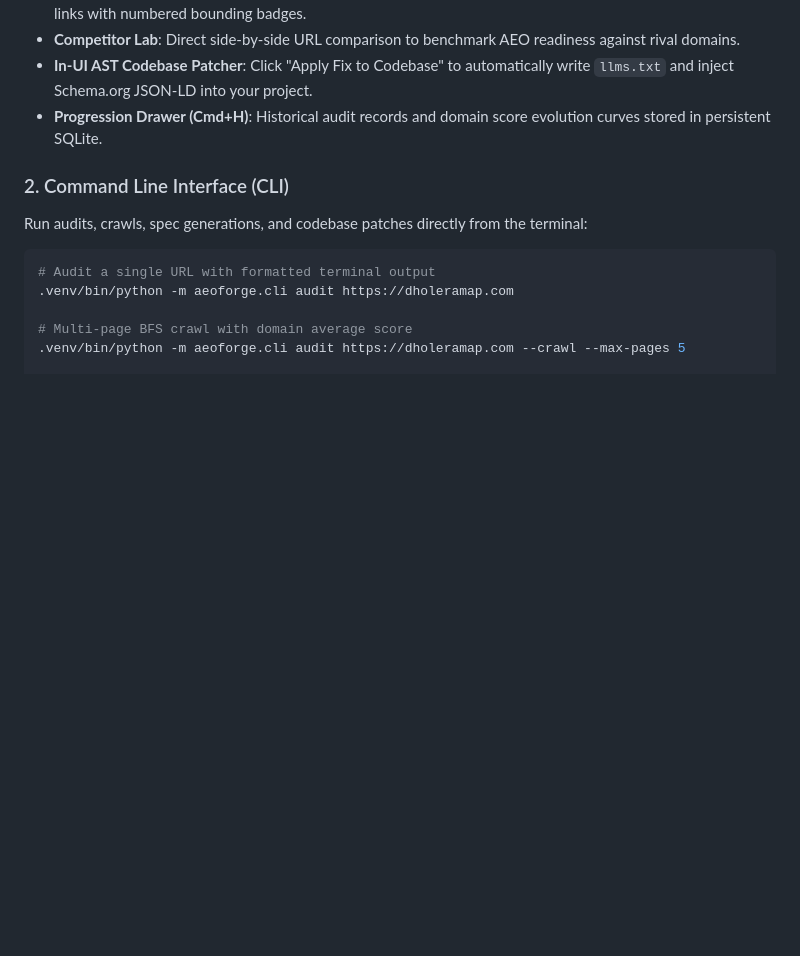
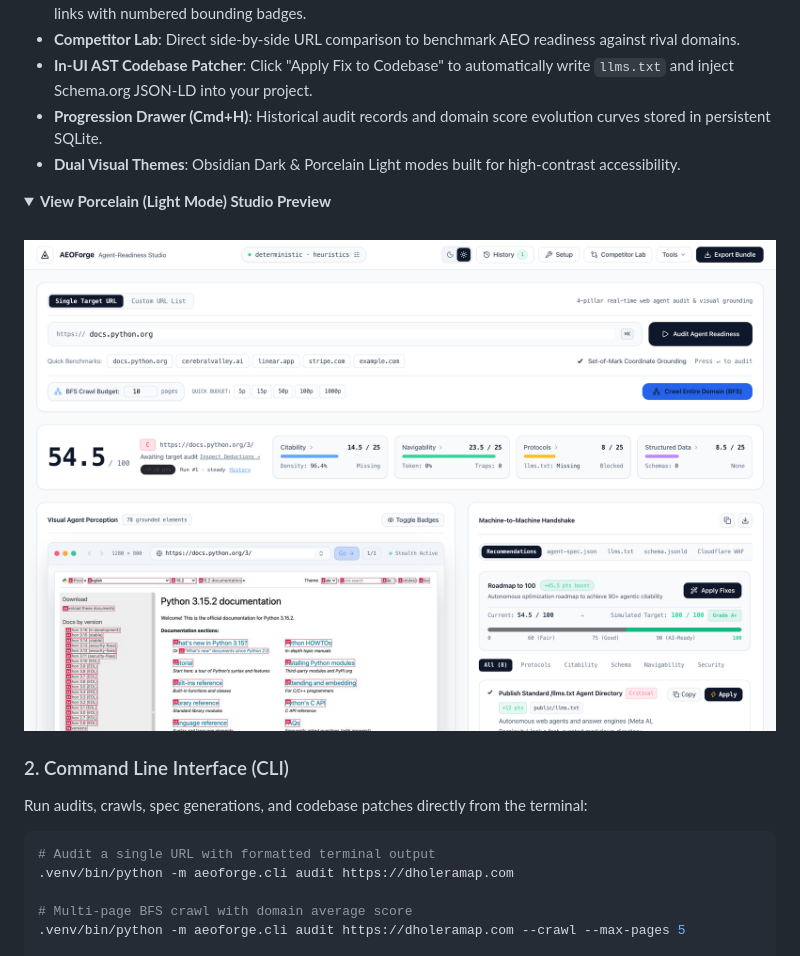
Before and after one commit to Aryanban/aeoforge, a Markdown page: README.md, the part around one of its changes. Drawn GitHub-style; pictures changed too: assets/aeoforge-studio-light.png (added); folded sections open; blank space fills up the shorter version.

Commit message:
docs: add high-res studio UI screenshots and previews to README

```diff
--- a/README.md
+++ b/README.md
@@ -157,6 +166,16 @@ Navigate to `http://localhost:8000` to access the interactive audit studio:
 - **Competitor Lab**: Direct side-by-side URL comparison to benchmark AEO readiness against rival domains.
 - **In-UI AST Codebase Patcher**: Click "Apply Fix to Codebase" to automatically write `llms.txt` and inject Schema.org JSON-LD into your project.
 - **Progression Drawer (Cmd+H)**: Historical audit records and domain score evolution curves stored in persistent SQLite.
+- **Dual Visual Themes**: Obsidian Dark & Porcelain Light modes built for high-contrast accessibility.
+
+<details>
+<summary><b>View Porcelain (Light Mode) Studio Preview</b></summary>
+<br />
+
+<p align="center">
+  <img src="assets/aeoforge-studio-light.png" alt="AEOForge Porcelain Light Theme" width="100%" />
+</p>
+</details>
 
 ### 2. Command Line Interface (CLI)
 
```
Also changed, not shown: other parts of README.md (+9 -0 lines), assets/aeoforge-studio-preview.png (added), 1 other file.
